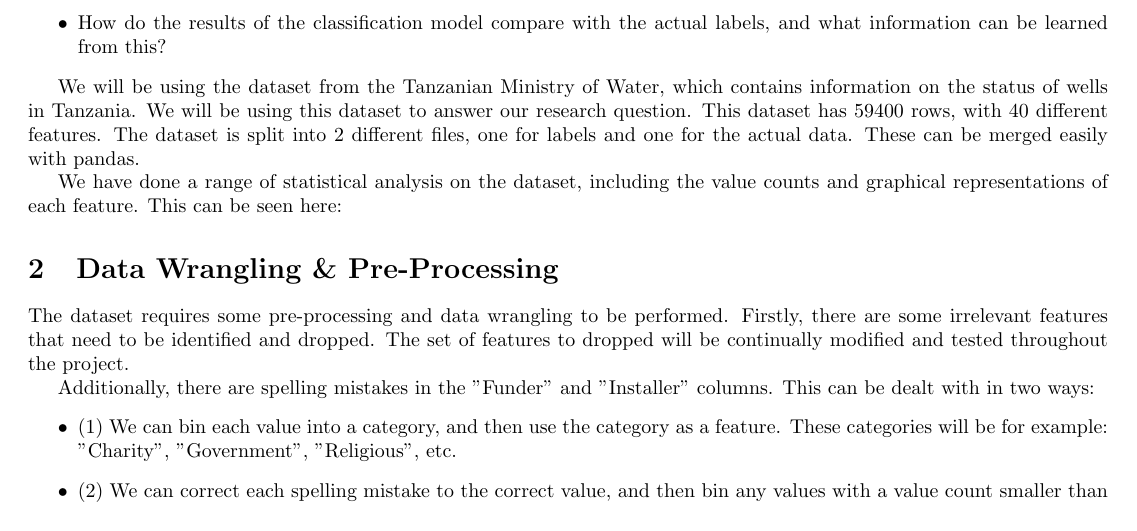
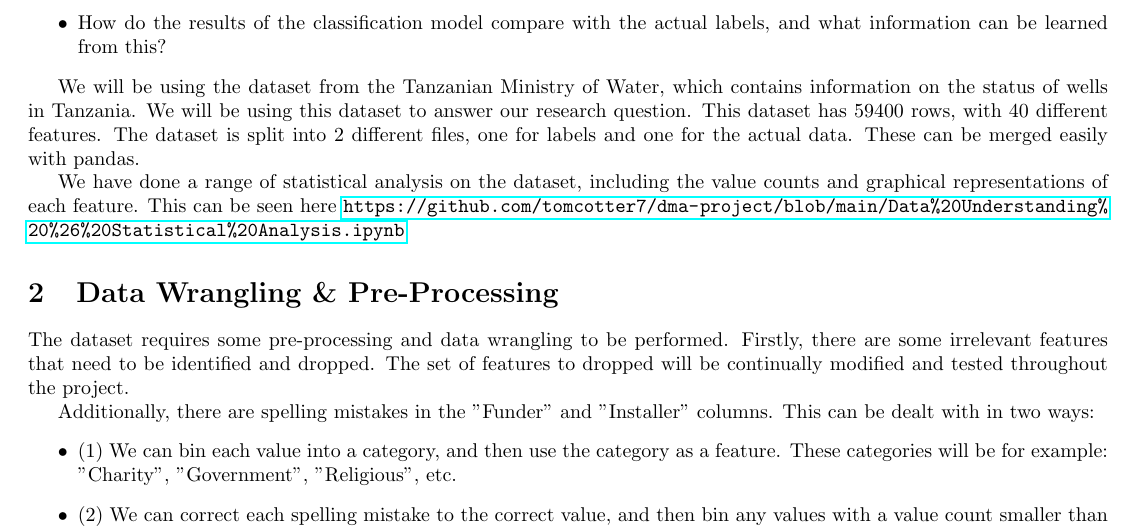
Before and after one commit to JasonErwin/dma-project, a LaTeX document (reports/interim.tex): part of the page, cut so that both start at the same text. Compiled offline with pdfLaTeX.

Commit message:
working on interim report

```diff
--- a/reports/interim.tex
+++ b/reports/interim.tex
@@ -2,6 +2,7 @@
 
 \usepackage{fancyhdr}
 \usepackage[top=0in, left=0.5in, right=0.5in, bottom=0.5in]{geometry}
+\usepackage{hyperref}
 
 \pagestyle{fancy}
 \fancyhf{}
@@ -35,7 +36,7 @@ We choose this question because we are interested in the factors that determine
 
 We will be using the dataset from the Tanzanian Ministry of Water, which contains information on the status of wells in Tanzania. We will be using this dataset to answer our research question. This dataset has 59400 rows, with 40 different features. The dataset is split into 2 different files, one for labels and one for the actual data. These can be merged easily with pandas.
 
-We have done a range of statistical analysis on the dataset, including the value counts and graphical representations of each feature. This can be seen here:
+We have done a range of statistical analysis on the dataset, including the value counts and graphical representations of each feature. This can be seen here \url{https://github.com/tomcotter7/dma-project/blob/main/Data\%20Understanding\%20\%26\%20Statistical\%20Analysis.ipynb}
 
 \section{Data Wrangling \& Pre-Processing}
 
```
Also changed, not shown: reports/interim.pdf.
